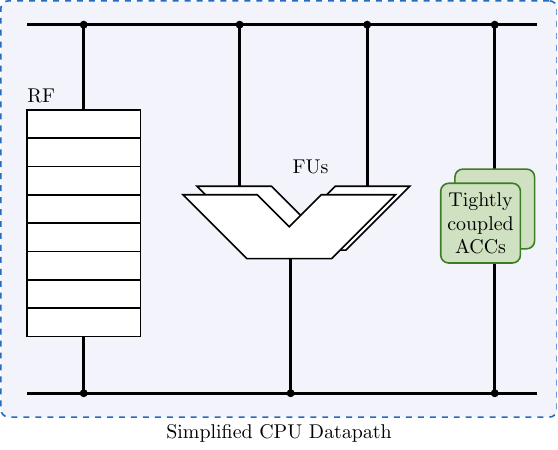
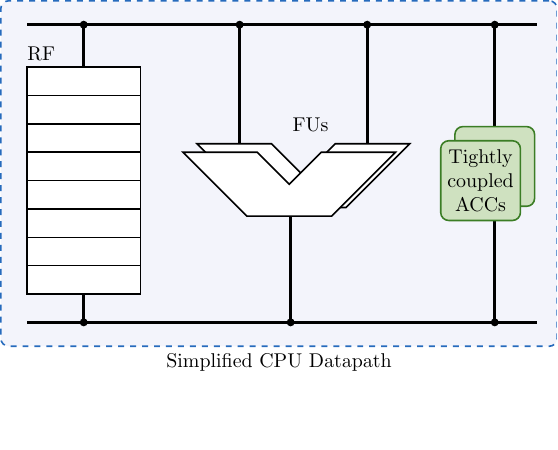
Before and after one commit to brunosmmm/neu-ece-hwsec19-proj, a LaTeX figure (reports/media/tightly_acc.tex): the whole page, the shorter picture padded with empty space. Compiled offline with pdfLaTeX.

Commit message:
squeeze picture

```diff
--- a/reports/media/tightly_acc.tex
+++ b/reports/media/tightly_acc.tex
@@ -11,16 +11,16 @@
   \begin{scope}[name=datapath, local bounding box=dpathbb]
 
     % busses
-    \draw[ultra thick] (0, 1) -- (9, 1);
-    \draw[ultra thick] (0, -5.5) -- (9, -5.5);
-    \draw[ultra thick] (1, 1) node [circle, minimum size=4pt, fill, inner sep=0pt] {} -- (1, -0.5);
-    \draw[ultra thick] (3.75, 1) node [circle, minimum size=4pt, fill, inner sep=0pt] {} -- ++(0, -3.5);
-    \draw[ultra thick] (6, 1) node [circle, minimum size=4pt, fill, inner sep=0pt] {} -- ++(0, -3.5);
-    \draw[ultra thick] (8.25, 1) node [circle, minimum size=4pt, fill, inner sep=0pt] {} -- (8.25, -1.75);
+    \draw[ultra thick] (0, 0.25) -- ++(9, 0);
+    \draw[ultra thick] (0, -5) -- ++(9, 0);
+    \draw[ultra thick] (1, 0.25) node [circle, minimum size=4pt, fill, inner sep=0pt] {} -- ++(0, -1);
+    \draw[ultra thick] (3.75, 0.25) node [circle, minimum size=4pt, fill, inner sep=0pt] {} -- ++(0, -2.5);
+    \draw[ultra thick] (6, 0.25) node [circle, minimum size=4pt, fill, inner sep=0pt] {} -- ++(0, -2.5);
+    \draw[ultra thick] (8.25, 0.25) node [circle, minimum size=4pt, fill, inner sep=0pt] {} -- (8.25, -1.75);
 
-    \draw[ultra thick] (1, -5.5) node [circle, minimum size=4pt, fill, inner sep=0pt] {} -- ++(0, 2);
-    \draw[ultra thick] (4.65, -5.5) node [circle, minimum size=4pt, fill, inner sep=0pt] {} -- ++(0, 2.5);
-    \draw[ultra thick] (8.25, -5.5) node [circle, minimum size=4pt, fill, inner sep=0pt] {} -- ++(0, 2.5);
+    \draw[ultra thick] (1, -5) node [circle, minimum size=4pt, fill, inner sep=0pt] {} -- ++(0, 2);
+    \draw[ultra thick] (4.65, -5) node [circle, minimum size=4pt, fill, inner sep=0pt] {} -- ++(0, 2.5);
+    \draw[ultra thick] (8.25, -5) node [circle, minimum size=4pt, fill, inner sep=0pt] {} -- ++(0, 2.5);
 
 
     % register file drawing
```
